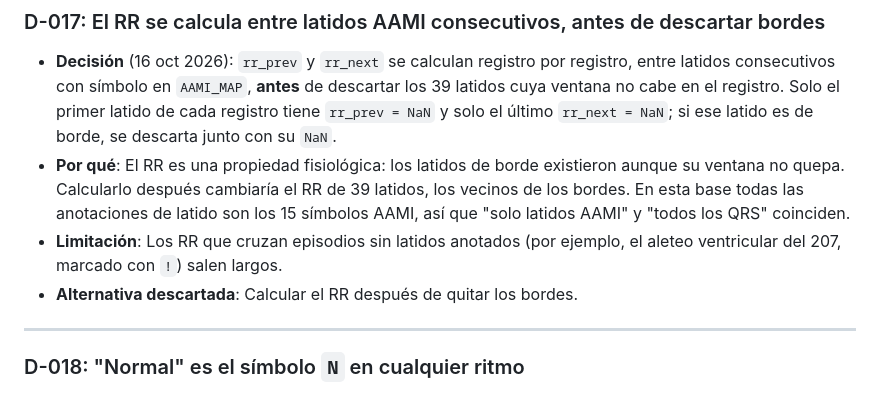
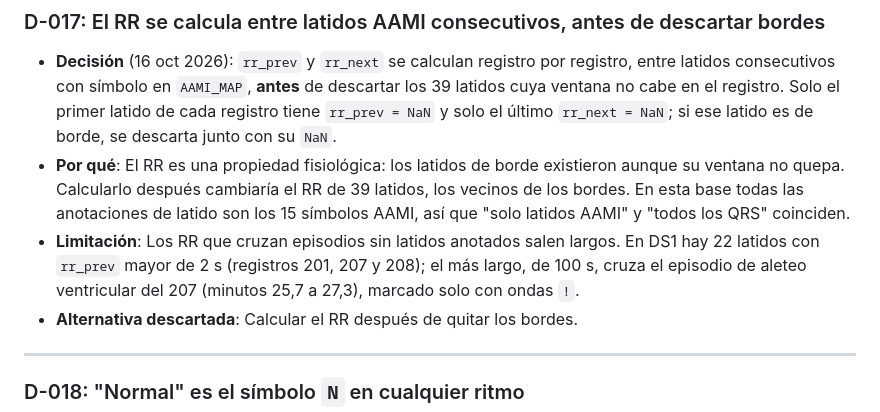
Before and after one commit to samugarciar/ecg-encoder, a Markdown page: docs/decisions.md, the part around the change. Rendered like a GitHub page.

Commit message:
Cuantificar en D-017 los RR largos que cruzan episodios sin latidos
Co-Authored-By: Claude Opus 5.5 <noreply@anthropic.com>

```diff
--- a/docs/decisions.md
+++ b/docs/decisions.md
@@ -120,7 +120,7 @@ Este documento registra las decisiones metodológicas y técnicas tomadas en el
 ### D-017: El RR se calcula entre latidos AAMI consecutivos, antes de descartar bordes
 - **Decisión** (16 oct 2026): `rr_prev` y `rr_next` se calculan registro por registro, entre latidos consecutivos con símbolo en `AAMI_MAP`, **antes** de descartar los 39 latidos cuya ventana no cabe en el registro. Solo el primer latido de cada registro tiene `rr_prev = NaN` y solo el último `rr_next = NaN`; si ese latido es de borde, se descarta junto con su `NaN`.
 - **Por qué**: El RR es una propiedad fisiológica: los latidos de borde existieron aunque su ventana no quepa. Calcularlo después cambiaría el RR de 39 latidos, los vecinos de los bordes. En esta base todas las anotaciones de latido son los 15 símbolos AAMI, así que "solo latidos AAMI" y "todos los QRS" coinciden.
-- **Limitación**: Los RR que cruzan episodios sin latidos anotados (por ejemplo, el aleteo ventricular del 207, marcado con `!`) salen largos.
+- **Limitación**: Los RR que cruzan episodios sin latidos anotados salen largos. En DS1 hay 22 latidos con `rr_prev` mayor de 2 s (registros 201, 207 y 208); el más largo, de 100 s, cruza el episodio de aleteo ventricular del 207 (minutos 25,7 a 27,3), marcado solo con ondas `!`.
 - **Alternativa descartada**: Calcular el RR después de quitar los bordes.
 
 ---
```
